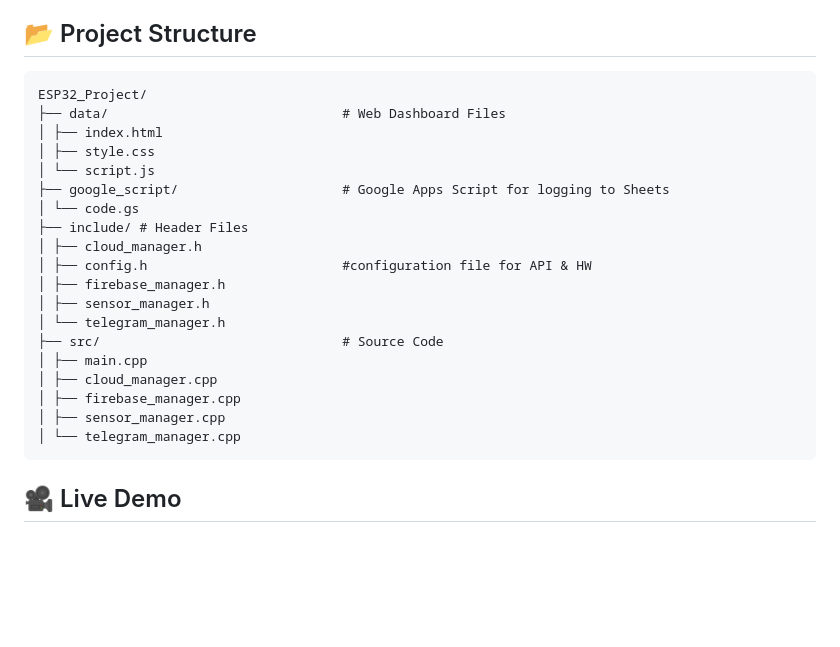
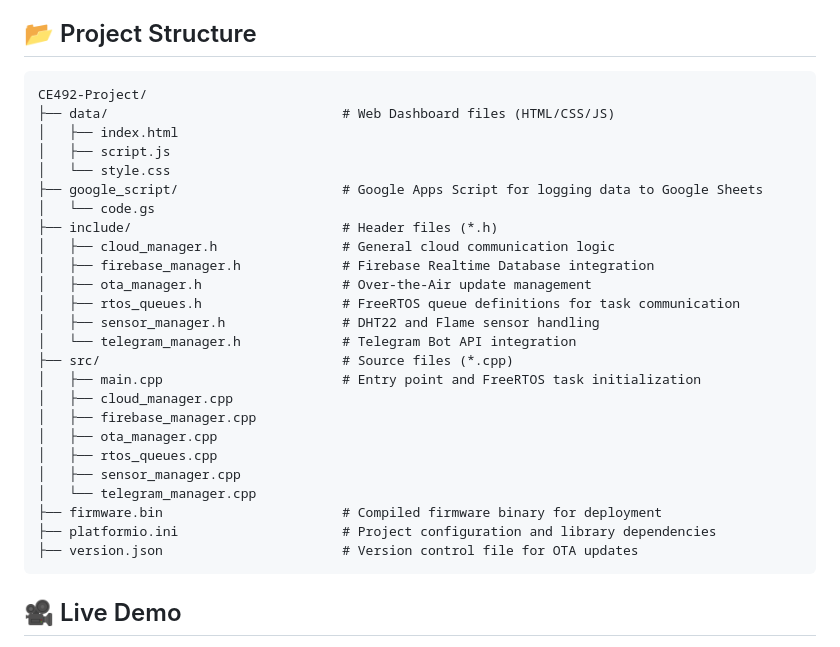
Before and after one commit to Abdelaziz-hassan-Dev/CE492-Project, a Markdown page: README.md, the part around the change. Rendered like a GitHub page; blank space fills up the shorter version.

Commit message:
Revise project structure in README.md
Updated project structure with detailed descriptions for each directory and file.

````diff
--- a/README.md
+++ b/README.md
@@ -65,25 +65,31 @@ This flowchart illustrates how the system manages sensors, connectivity, and dec
 ## 📂 Project Structure
 
 ```text
-ESP32_Project/
-├── data/                              # Web Dashboard Files
-│ ├── index.html
-│ ├── style.css
-│ └── script.js
-├── google_script/                     # Google Apps Script for logging to Sheets
-│ └── code.gs
-├── include/ # Header Files
-│ ├── cloud_manager.h
-│ ├── config.h                         #configuration file for API & HW
-│ ├── firebase_manager.h
-│ ├── sensor_manager.h
-│ └── telegram_manager.h
-├── src/                               # Source Code
-│ ├── main.cpp
-│ ├── cloud_manager.cpp
-│ ├── firebase_manager.cpp
-│ ├── sensor_manager.cpp
-│ └── telegram_manager.cpp
+CE492-Project/
+├── data/                              # Web Dashboard files (HTML/CSS/JS)
+│   ├── index.html
+│   ├── script.js
+│   └── style.css
+├── google_script/                     # Google Apps Script for logging data to Google Sheets
+│   └── code.gs
+├── include/                           # Header files (*.h)
+│   ├── cloud_manager.h                # General cloud communication logic
+│   ├── firebase_manager.h             # Firebase Realtime Database integration
+│   ├── ota_manager.h                  # Over-the-Air update management
+│   ├── rtos_queues.h                  # FreeRTOS queue definitions for task communication
+│   ├── sensor_manager.h               # DHT22 and Flame sensor handling
+│   └── telegram_manager.h             # Telegram Bot API integration
+├── src/                               # Source files (*.cpp)
+│   ├── main.cpp                       # Entry point and FreeRTOS task initialization
+│   ├── cloud_manager.cpp
+│   ├── firebase_manager.cpp
+│   ├── ota_manager.cpp
+│   ├── rtos_queues.cpp
+│   ├── sensor_manager.cpp
+│   └── telegram_manager.cpp
+├── firmware.bin                       # Compiled firmware binary for deployment
+├── platformio.ini                     # Project configuration and library dependencies
+├── version.json                       # Version control file for OTA updates
 ```
 
 ## 🎥 Live Demo
````
